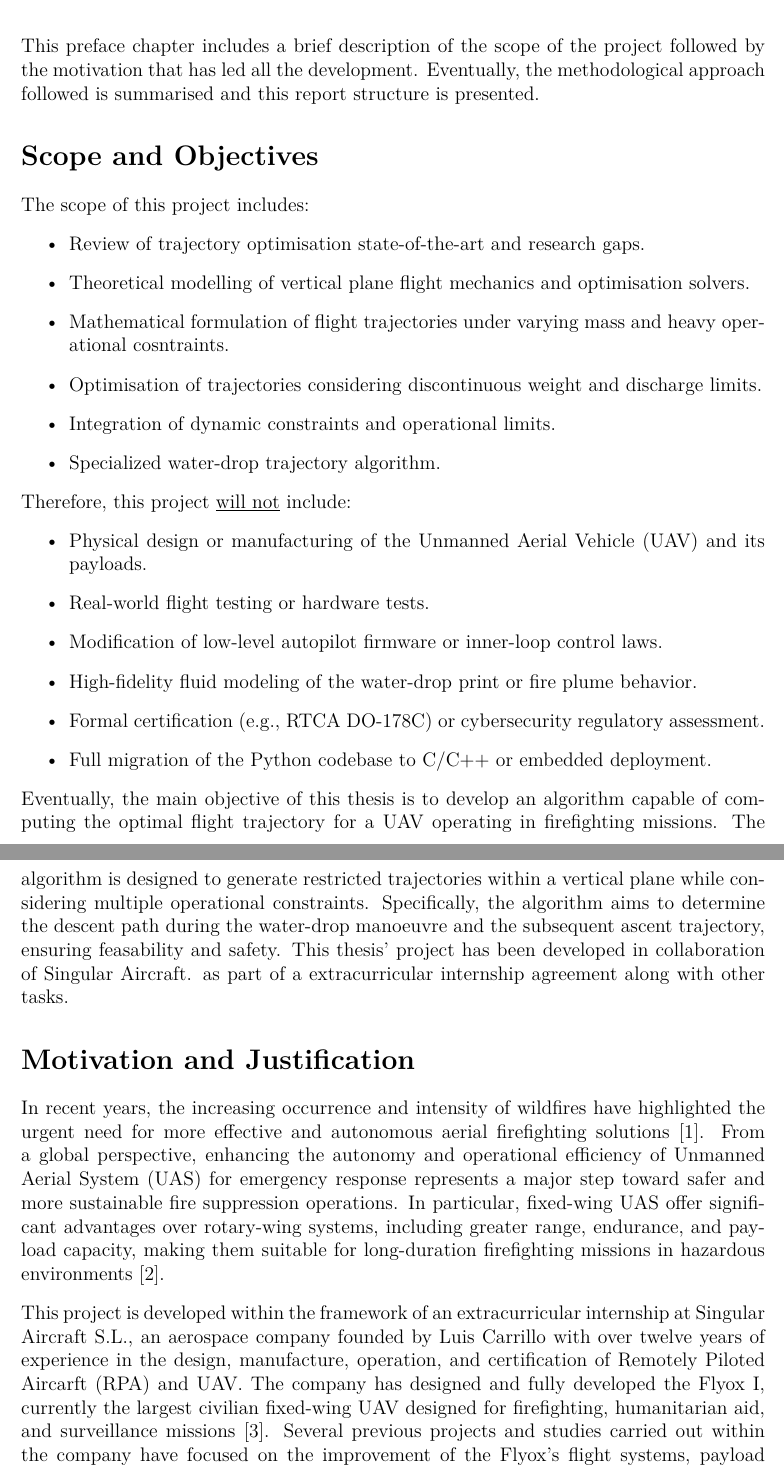
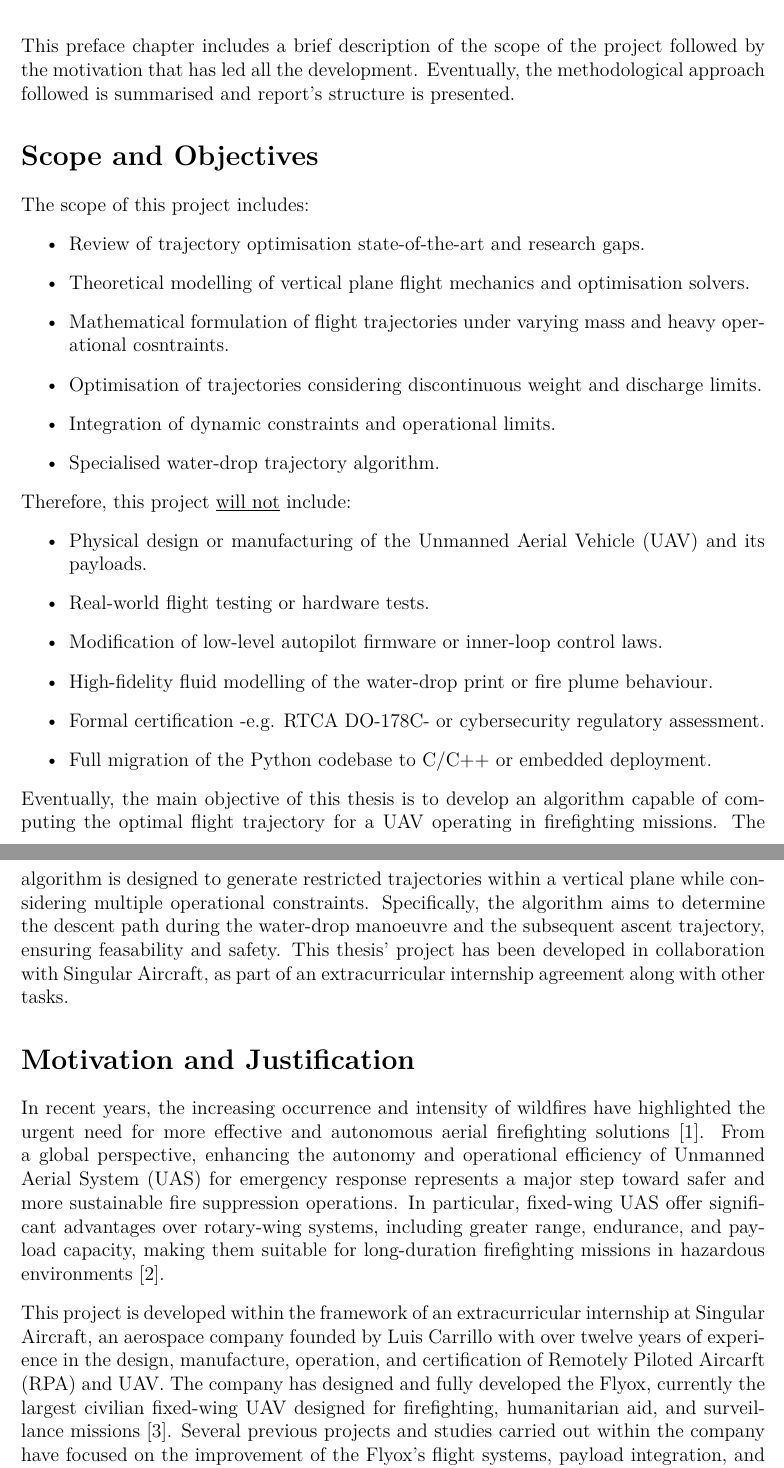
Before and after one commit to OverfittedPenguin/TFG_Campillo_Abimael, a LaTeX thesis (report/main.tex, which reads report/chapters/preface.tex): two parts of pages 4 and 5 of 59, joined at a grey line, cut so that both start at the same text. Compiled offline with pdfLaTeX.

Commit message:
Preface reviewed.

```diff
--- a/report/chapters/preface.tex
+++ b/report/chapters/preface.tex
@@ -1,6 +1,6 @@
 \chapter*{Preface}
 \addcontentsline{toc}{chapter}{Preface}
-This preface chapter includes a brief description of the scope of the project followed by the motivation that has led all the development. Eventually, the methodological approach followed is summarised and this report structure is presented.
+This preface chapter includes a brief description of the scope of the project followed by the motivation that has led all the development. Eventually, the methodological approach followed is summarised and report's structure is presented.
 
 \section*{Scope and Objectives}
 \addcontentsline{toc}{section}{Scope and Objectives}
@@ -11,7 +11,7 @@ The scope of this project includes:
     \item Mathematical formulation of flight trajectories under varying mass and heavy operational cosntraints.
     \item Optimisation of trajectories considering discontinuous weight and discharge limits.
     \item Integration of dynamic constraints and operational limits.
-    \item Specialized water-drop trajectory algorithm.
+    \item Specialised water-drop trajectory algorithm.
 \end{itemize}
 
 Therefore, this project \underline{will not} include:
@@ -19,18 +19,18 @@ Therefore, this project \underline{will not} include:
    \item Physical design or manufacturing of the \gls{uav} and its payloads.
     \item Real-world flight testing or hardware tests.
     \item Modification of low-level autopilot firmware or inner-loop control laws.
-    \item High-fidelity fluid modeling of the water-drop print or fire plume behavior.
-    \item Formal certification (e.g., RTCA DO-178C) or cybersecurity regulatory assessment.
+    \item High-fidelity fluid modelling of the water-drop print or fire plume behaviour.
+    \item Formal certification -e.g. RTCA DO-178C- or cybersecurity regulatory assessment.
     \item Full migration of the Python codebase to C/C++ or embedded deployment.
 \end{itemize}
 
-Eventually, the main objective of this thesis is to develop an algorithm capable of computing the optimal flight trajectory for a \gls{uav} operating in firefighting missions. The algorithm is designed to generate restricted trajectories within a vertical plane while considering multiple operational constraints. Specifically, the algorithm aims to determine the descent path during the water-drop manoeuvre and the subsequent ascent trajectory, ensuring feasability and safety. This thesis' project has been developed  in collaboration of Singular Aircraft. as part of a extracurricular internship agreement along with other tasks.
+Eventually, the main objective of this thesis is to develop an algorithm capable of computing the optimal flight trajectory for a \gls{uav} operating in firefighting missions. The algorithm is designed to generate restricted trajectories within a vertical plane while considering multiple operational constraints. Specifically, the algorithm aims to determine the descent path during the water-drop manoeuvre and the subsequent ascent trajectory, ensuring feasability and safety. This thesis' project has been developed  in collaboration with Singular Aircraft, as part of an extracurricular internship agreement along with other tasks.
 
 \section*{Motivation and Justification}
 \addcontentsline{toc}{section}{Motivation and Justification}
 In recent years, the increasing occurrence and intensity of wildfires have highlighted the urgent need for more effective and autonomous aerial firefighting solutions \cite{FAOFireStats2023}. From a global perspective, enhancing the autonomy and operational efficiency of \gls{uas} for emergency response represents a major step toward safer and more sustainable fire suppression operations. In particular, fixed-wing \gls{uas} offer significant advantages over rotary-wing systems, including greater range, endurance, and payload capacity, making them suitable for long-duration firefighting missions in hazardous environments \cite{UAVFireSuppression2022}.
 
-This project is developed within the framework of an extracurricular internship at Singular Aircraft S.L., an aerospace company founded by Luis Carrillo with over twelve years of experience in the design, manufacture, operation, and certification of \gls{rpa} and \gls{uav}. The company has designed and fully developed the Flyox I, currently the largest civilian fixed-wing \gls{uav} designed for firefighting, humanitarian aid, and surveillance missions \cite{SingularWeb}. Several previous projects and studies carried out within the company have focused on the improvement of the Flyox's flight systems, payload integration, and mission control capabilities. Building upon these developments, this thesis contributes to the new generation of the Flyox I platform, which aims to introduce advanced levels of autonomy for critical mission phases.
+This project is developed within the framework of an extracurricular internship at Singular Aircraft, an aerospace company founded by Luis Carrillo with over twelve years of experience in the design, manufacture, operation, and certification of \gls{rpa} and \gls{uav}. The company has designed and fully developed the Flyox, currently the largest civilian fixed-wing \gls{uav} designed for firefighting, humanitarian aid, and surveillance missions \cite{SingularWeb}. Several previous projects and studies carried out within the company have focused on the improvement of the Flyox's flight systems, payload integration, and mission control capabilities. Building upon these developments, this thesis contributes to the new generation of the Flyox platform, which aims to introduce advanced levels of autonomy for critical mission phases.
 
 Specifically, this new generation seeks to enable the aircraft to perform the water-drop manoeuvre autonomously, reducing operator workload and enabling missions under low-visibility or high-risk conditions. To achieve this, the aircraft must be equipped with a trajectory computation algorithm capable of planning and re-planning the discharge trajectory in real time, considering aircraft dynamics, environmental constraints, and safety margins, without human validation. This capability represents a fundamental step toward full operational autonomy in firefighting \gls{uas}.
 
```
Also changed, not shown: report/main.pdf, report/chapters/preface.tex (4 more changed lines), 1 other file.
